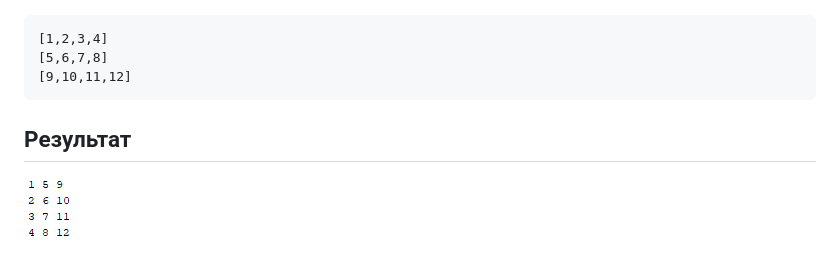
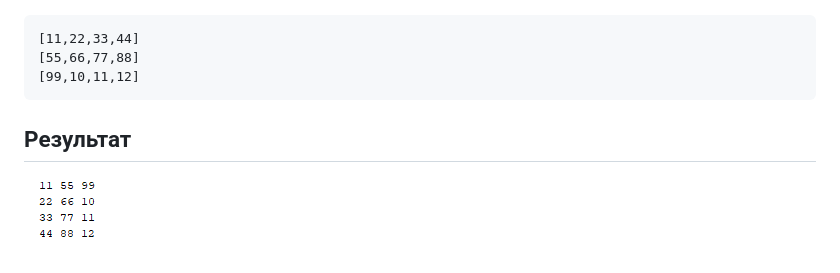
Before and after one commit to ppc-ntu-khpi/masivi-35-illyakomar, a Markdown page: README.md, the part around the change. Drawn GitHub-style; pictures changed too: img/result.PNG.

Commit message:
Update exercise

```diff
--- a/README.md
+++ b/README.md
@@ -23,9 +23,9 @@
 ![Matrix](/img/picture.png)
 
 <pre>
-[1,2,3,4]
-[5,6,7,8]
-[9,10,11,12]</pre>
+[11,22,33,44]
+[55,66,77,88]
+[99,10,11,12]</pre>
 ## Результат
 
 ![Result](/img/result.PNG)
```
Also changed, not shown: 2 other files.
